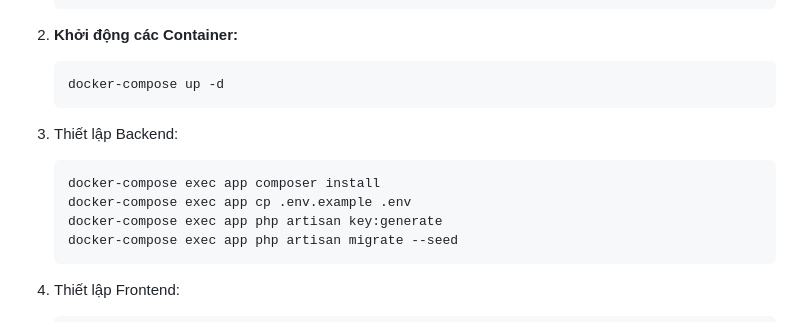
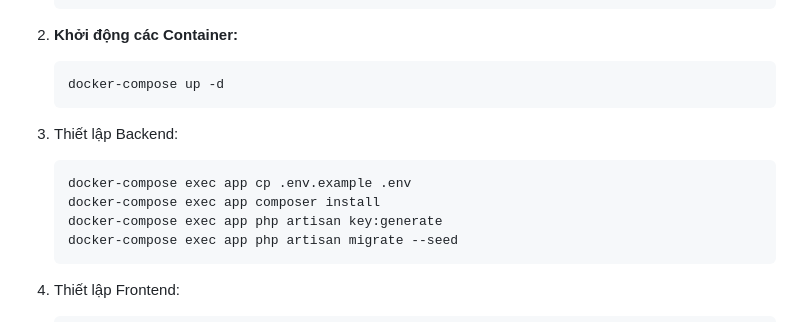
Before and after one commit to phatgia/Note_Management_App, a Markdown page: README.md, the part around the change. Drawn GitHub-style.

````diff
--- a/README.md
+++ b/README.md
@@ -46,8 +46,8 @@ Hệ thống tuân thủ mô hình 4-Container:
     docker-compose up -d
 3. Thiết lập Backend:
     ```bash
+    docker-compose exec app cp .env.example .env
     docker-compose exec app composer install
-    docker-compose exec app cp .env.example .env
     docker-compose exec app php artisan key:generate
     docker-compose exec app php artisan migrate --seed
 4. Thiết lập Frontend:
````
